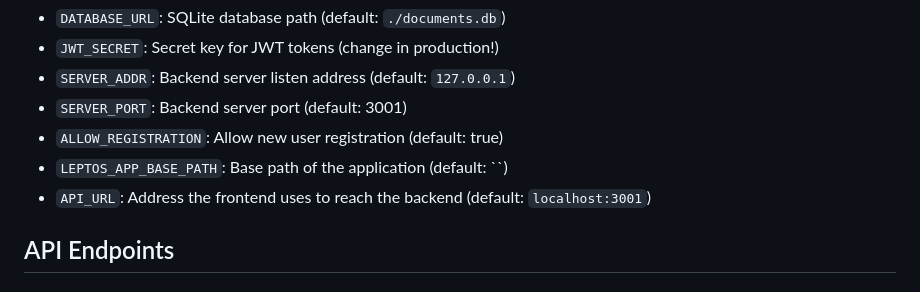
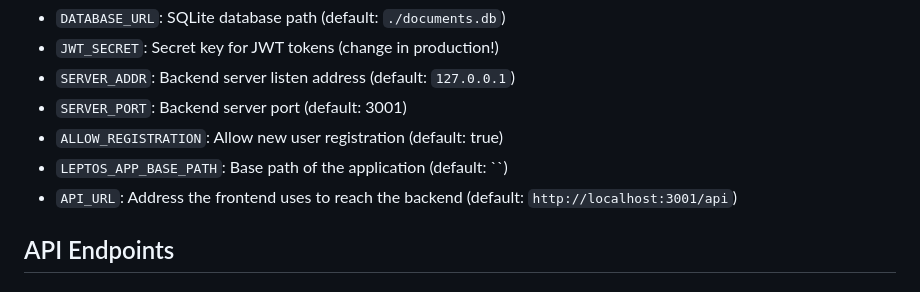
Before and after one commit to dividebysandwich/dr-markdown, a Markdown page: readme.md, the part around the change. GitHub-like rendering.

```diff
--- a/readme.md
+++ b/readme.md
@@ -72,7 +72,7 @@ The application can be configured via environment variables:
 - `SERVER_PORT`: Backend server port (default: 3001)
 - `ALLOW_REGISTRATION`: Allow new user registration (default: true)
 - `LEPTOS_APP_BASE_PATH`: Base path of the application (default: ``)
-- `API_URL`: Address the frontend uses to reach the backend (default: `localhost:3001`)
+- `API_URL`: Address the frontend uses to reach the backend (default: `http://localhost:3001/api`)
 
 ## API Endpoints
 
```
